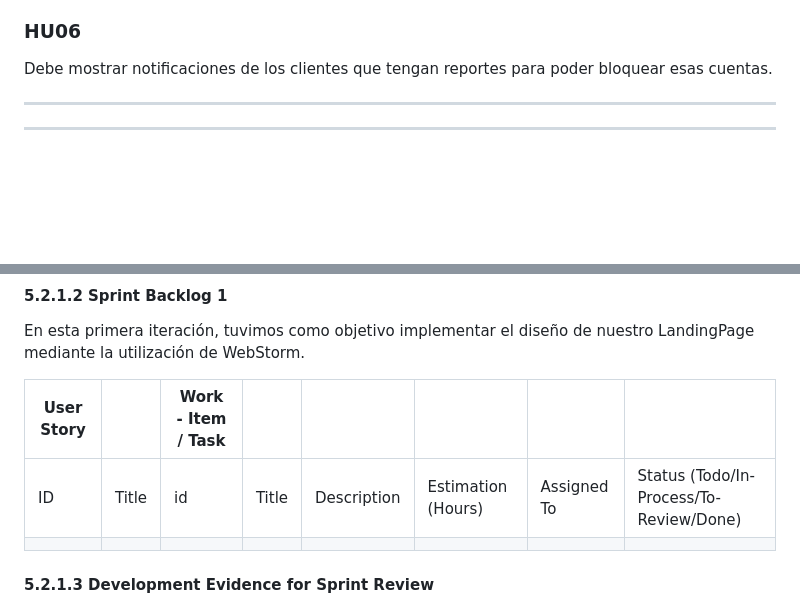
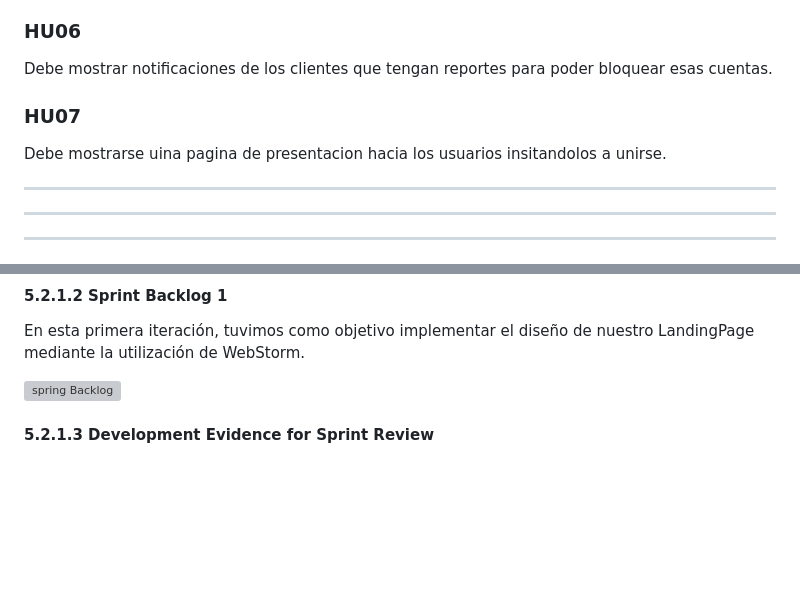
Before and after one commit to Huarzurita/TF-AplicacionesWeb-Grupo04, a Markdown page: README.md, 2 parts joined by grey strips. Drawn GitHub-style; blank space fills up the shorter version; grey boxes are pictures that could not be loaded.

```diff
--- a/README.md
+++ b/README.md
@@ -687,6 +680,10 @@ aplicativo son usuarios que fallan la prueba básica de ingreso.
 Debe mostrar notificaciones de los clientes que tengan reportes para poder bloquear
 esas cuentas.
 
+### HU07
+Debe mostrarse uina pagina de presentacion hacia los usuarios insitandolos a unirse.
+
+---
 ---
 ---
 # CAPITULO 4: Product Desing
@@ -979,10 +976,7 @@ En esta sección se especifica los objetivos , historias de usuario y preparacio
 #### 5.2.1.2 Sprint Backlog 1
 En esta primera iteración, tuvimos como objetivo implementar el diseño de nuestro LandingPage mediante la utilización de WebStorm.
 
-| User Story                  |   |   Work - Item / Task     |   |   |  |   |    |
-|----|------------|---|---|--|---|----|---|
-| ID | Title       | id | Title      |  Description     | Estimation (Hours)    | Assigned To |  Status (Todo/In-Process/To-Review/Done)  |
-|    |             |    |            |                  |                       |             |                                           |
+![spring Backlog](https://drive.google.com/uc?export=view&id=1d-KlluhLaGAPbi_aR0-3ZSH4Z_UYXn6L)
 
 
 #### 5.2.1.3 Development Evidence for Sprint Review
```
Also changed, not shown: other parts of README.md (+24 -10 lines).
